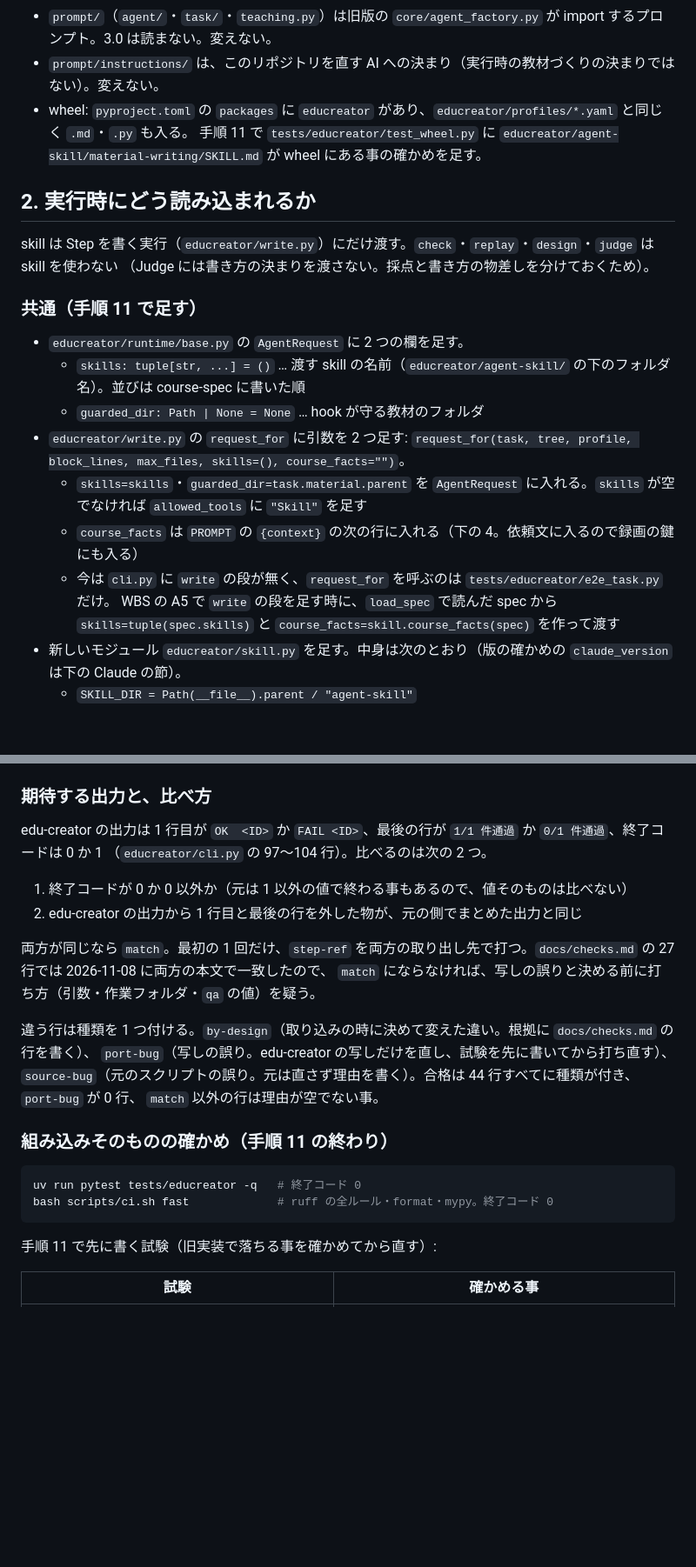
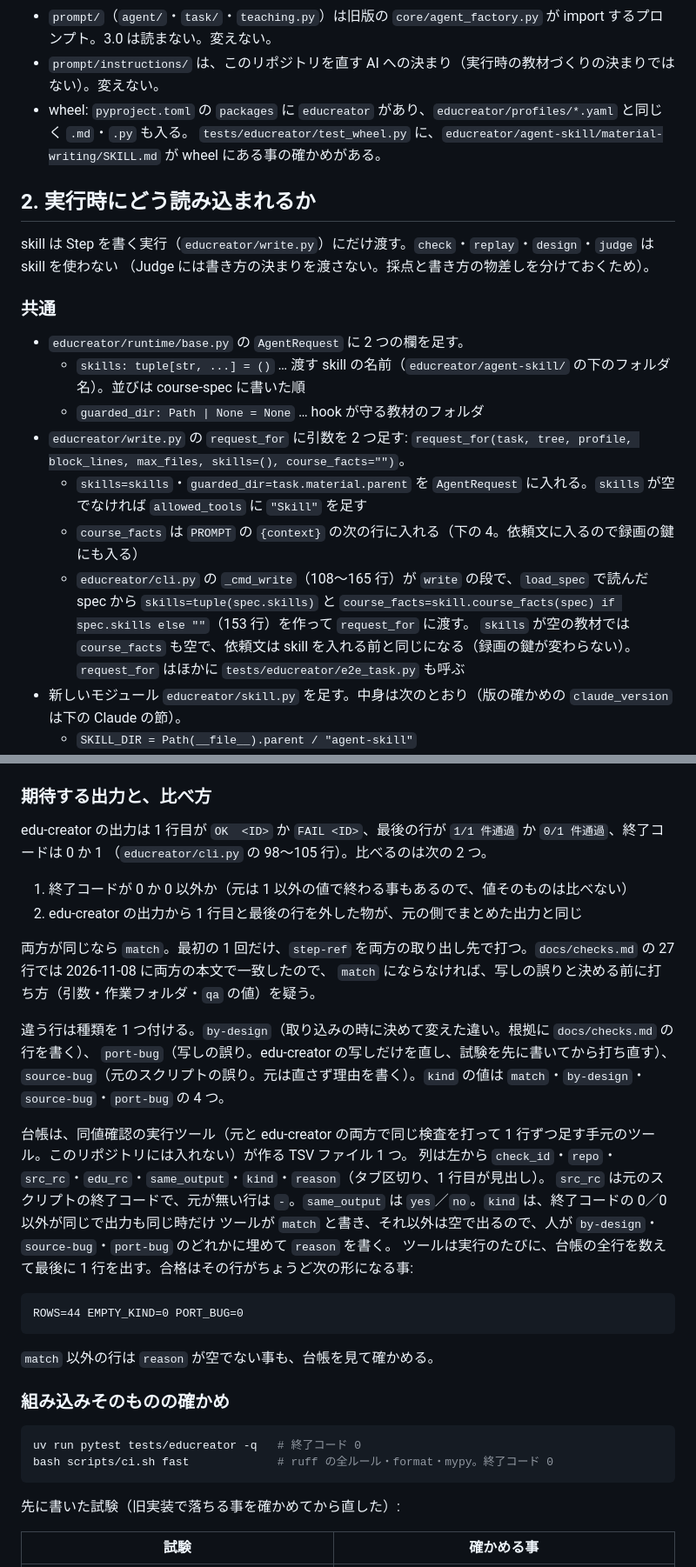
Before and after one commit to kouiso/edu-creator, a Markdown page: docs/skill-integration.md, 2 parts joined by grey strips. Shown at 87% size. Rendered like a GitHub page; blank space fills up the shorter version.

````diff
--- a/docs/skill-integration.md
+++ b/docs/skill-integration.md
@@ -112,14 +110,14 @@ hook のファイル名だけ下線でつなぐのは、試験から `import`
 - `prompt/`（`agent/`・`task/`・`teaching.py`）は旧版の `core/agent_factory.py` が import するプロンプト。3.0 は読まない。変えない。
 - `prompt/instructions/` は、このリポジトリを直す AI への決まり（実行時の教材づくりの決まりではない）。変えない。
 - wheel: `pyproject.toml` の `packages` に `educreator` があり、`educreator/profiles/*.yaml` と同じく `.md`・`.py` も入る。
-  手順 11 で `tests/educreator/test_wheel.py` に `educreator/agent-skill/material-writing/SKILL.md` が wheel にある事の確かめを足す。
+  `tests/educreator/test_wheel.py` に、`educreator/agent-skill/material-writing/SKILL.md` が wheel にある事の確かめがある。
 
 ## 2. 実行時にどう読み込まれるか
 
 skill は Step を書く実行（`educreator/write.py`）にだけ渡す。`check`・`replay`・`design`・`judge` は skill を使わない
 （Judge には書き方の決まりを渡さない。採点と書き方の物差しを分けておくため）。
 
-### 共通（手順 11 で足す）
+### 共通
 
 - `educreator/runtime/base.py` の `AgentRequest` に 2 つの欄を足す。
   - `skills: tuple[str, ...] = ()` … 渡す skill の名前（`educreator/agent-skill/` の下のフォルダ名）。並びは course-spec に書いた順
@@ -127,9 +125,9 @@ skill は Step を書く実行（`educreator/write.py`）にだけ渡す。`chec
 - `educreator/write.py` の `request_for` に引数を 2 つ足す: `request_for(task, tree, profile, block_lines, max_files, skills=(), course_facts="")`。
   - `skills=skills`・`guarded_dir=task.material.parent` を `AgentRequest` に入れる。`skills` が空でなければ `allowed_tools` に `"Skill"` を足す
   - `course_facts` は `PROMPT` の `{context}` の次の行に入れる（下の 4。依頼文に入るので録画の鍵にも入る）
-  - 今は `cli.py` に `write` の段が無く、`request_for` を呼ぶのは `tests/educreator/e2e_task.py` だけ。
-    WBS の A5 で `write` の段を足す時に、`load_spec` で読んだ spec から `skills=tuple(spec.skills)` と
-    `course_facts=skill.course_facts(spec)` を作って渡す
+  - `educreator/cli.py` の `_cmd_write`（108〜165 行）が `write` の段で、`load_spec` で読んだ spec から `skills=tuple(spec.skills)` と
+    `course_facts=skill.course_facts(spec) if spec.skills else ""`（153 行）を作って `request_for` に渡す。
+    `skills` が空の教材では `course_facts` も空で、依頼文は skill を入れる前と同じになる（録画の鍵が変わらない）。`request_for` はほかに `tests/educreator/e2e_task.py` も呼ぶ
 - 新しいモジュール `educreator/skill.py` を足す。中身は次のとおり（版の確かめの `claude_version` は下の Claude の節）。
   - `SKILL_DIR = Path(__file__).parent / "agent-skill"`
   - `available_skills() -> list[str]` … `SKILL_DIR` の下で `SKILL.md` を持つフォルダの名前を並べて返す
@@ -526,7 +549,7 @@ uv run edu-creator check --spec <取り出し先>/course-spec.yaml <検査の ID
 ### 期待する出力と、比べ方
 
 edu-creator の出力は 1 行目が `OK  <ID>` か `FAIL <ID>`、最後の行が `1/1 件通過` か `0/1 件通過`、終了コードは 0 か 1
-（`educreator/cli.py` の 97〜104 行）。比べるのは次の 2 つ。
+（`educreator/cli.py` の 98〜105 行）。比べるのは次の 2 つ。
 
 1. 終了コードが 0 か 0 以外か（元は 1 以外の値で終わる事もあるので、値そのものは比べない）
 2. edu-creator の出力から 1 行目と最後の行を外した物が、元の側でまとめた出力と同じ
@@ -536,17 +559,28 @@ edu-creator の出力は 1 行目が `OK  <ID>` か `FAIL <ID>`、最後の行
 
 違う行は種類を 1 つ付ける。`by-design`（取り込みの時に決めて変えた違い。根拠に `docs/checks.md` の行を書く）、
 `port-bug`（写しの誤り。edu-creator の写しだけを直し、試験を先に書いてから打ち直す）、
-`source-bug`（元のスクリプトの誤り。元は直さず理由を書く）。合格は 44 行すべてに種類が付き、`port-bug` が 0 行、
-`match` 以外の行は理由が空でない事。
+`source-bug`（元のスクリプトの誤り。元は直さず理由を書く）。`kind` の値は `match`・`by-design`・`source-bug`・`port-bug` の 4 つ。
 
-### 組み込みそのものの確かめ（手順 11 の終わり）
+台帳は、同値確認の実行ツール（元と edu-creator の両方で同じ検査を打って 1 行ずつ足す手元のツール。このリポジトリには入れない）が作る TSV ファイル 1 つ。
+列は左から `check_id`・`repo`・`src_rc`・`edu_rc`・`same_output`・`kind`・`reason`（タブ区切り、1 行目が見出し）。
+`src_rc` は元のスクリプトの終了コードで、元が無い行は `-`。`same_output` は `yes`／`no`。`kind` は、終了コードの 0／0 以外が同じで出力も同じ時だけ
+ツールが `match` と書き、それ以外は空で出るので、人が `by-design`・`source-bug`・`port-bug` のどれかに埋めて `reason` を書く。
+ツールは実行のたびに、台帳の全行を数えて最後に 1 行を出す。合格はその行がちょうど次の形になる事:
+
+```
+ROWS=44 EMPTY_KIND=0 PORT_BUG=0
+```
+
+`match` 以外の行は `reason` が空でない事も、台帳を見て確かめる。
+
+### 組み込みそのものの確かめ
 
 ```bash
 uv run pytest tests/educreator -q   # 終了コード 0
 bash scripts/ci.sh fast             # ruff の全ルール・format・mypy。終了コード 0
 ```
 
-手順 11 で先に書く試験（旧実装で落ちる事を確かめてから直す）:
+先に書いた試験（旧実装で落ちる事を確かめてから直した）:
 
 | 試験 | 確かめる事 |
 |---|---|
````
Also changed, not shown: other parts of docs/skill-integration.md (+60 -37 lines).
